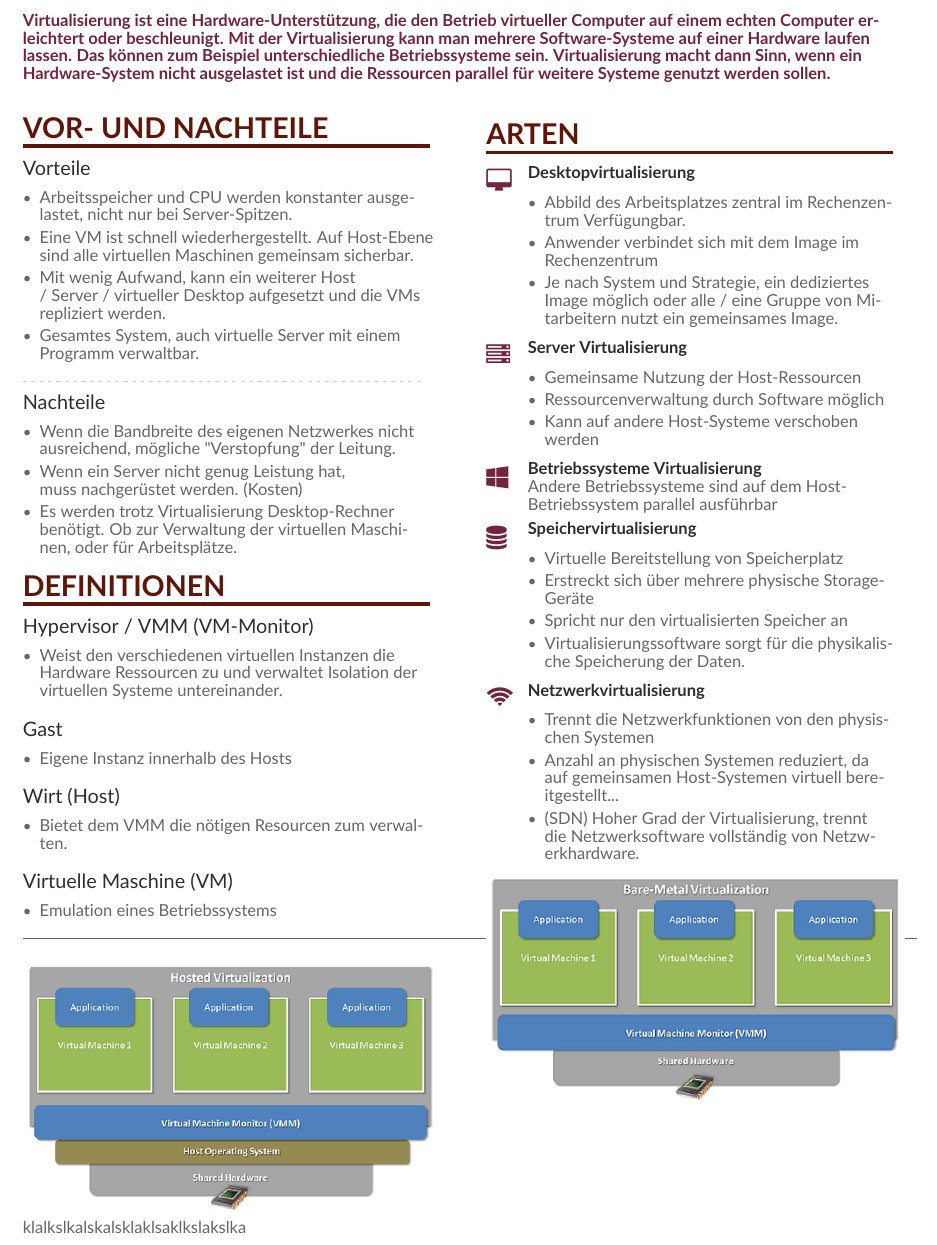
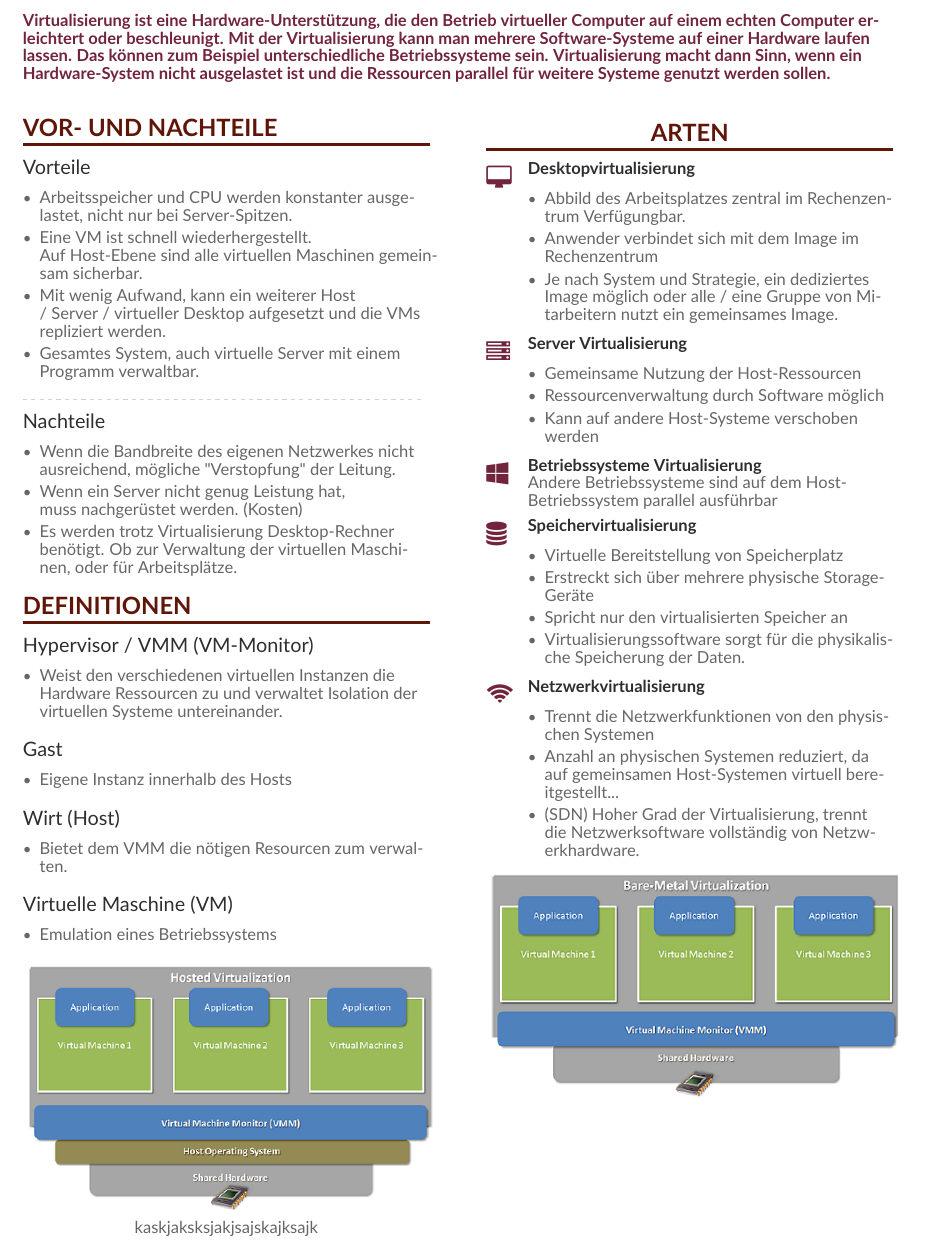
Before and after one commit to Schokostoffdioxid/CheatSheetTemplate, a LaTeX CV (main.tex): part of page 1 of 2, cut so that both start at the same text. Compiled offline with pdfLaTeX.

Commit message:
changed fontsizes

```diff
--- a/main.tex
+++ b/main.tex
@@ -83,12 +83,12 @@
 % Start a 2-column paracol. Both the left and right columns will automatically
 % break across pages if things get too long.
 \begin{paracol}{2}
-\cvsection{Vor- und Nachteile}
+\cvsection{\Large Vor- und Nachteile}
 
 \cvevent{Vorteile}{}{}{}
 \begin{itemize}
 \item Arbeitsspeicher und CPU werden konstanter ausgelastet, nicht nur bei Server-Spitzen.
-\item Eine VM ist schnell wiederhergestellt. Auf Host-Ebene sind alle virtuellen Maschinen gemeinsam sicherbar.
+\item Eine VM ist schnell wiederhergestellt. \newline Auf Host-Ebene sind alle virtuellen Maschinen gemeinsam sicherbar.
 \item Mit wenig Aufwand, kann ein weiterer Host \newline / Server / virtueller Desktop aufgesetzt und die VMs repliziert werden.
 \item Gesamtes System, auch virtuelle Server mit einem Programm verwaltbar.
 
@@ -104,7 +104,7 @@
 
 \end{itemize}
 
-\cvsection{Definitionen}
+\cvsection{\Large Definitionen}
 
 \cvevent{Hypervisor / VMM (VM-Monitor)}{}{}{}
 \begin{itemize}
@@ -132,16 +132,14 @@
     \item Emulation eines Betriebssystems
 \end{itemize}
 
-\rule{19cm}{0.4pt}
-
-\vspace{5mm}
+\vspace{3mm}
 
 \includegraphics[width=0.48\textwidth]{Hosted.PNG}
-klalkslkalskalsklaklsaklkslakslka
+\centering kaskjaksksjakjsajskajksajk
 
 \switchcolumn
 
-\cvsection{Arten}
+\cvsection{\Large Arten}
 
 \cvachievement{\faDesktop}{Desktopvirtualisierung}{
     \begin{itemize}
```
